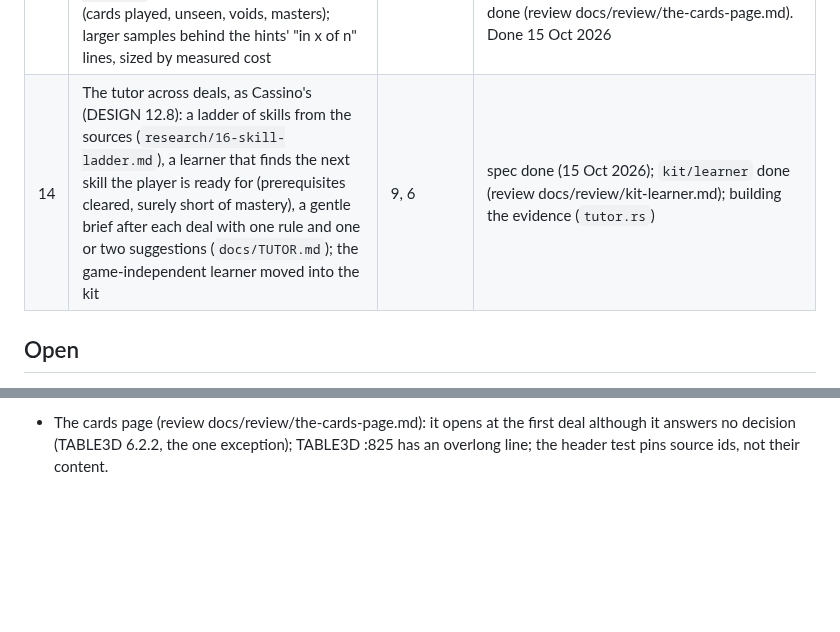
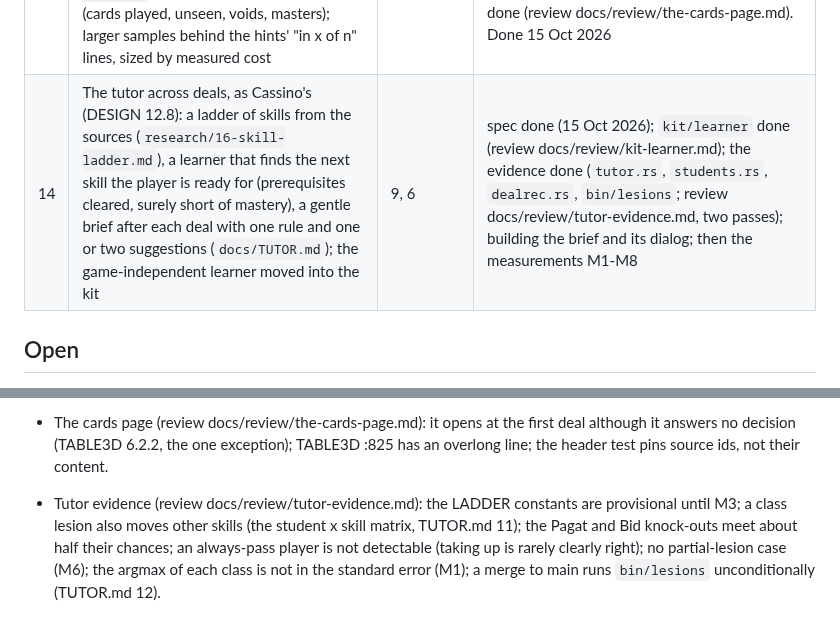
Before and after one commit to abartnof/strohmandeln, a Markdown page: PLAN.md, 2 parts joined by grey strips. Rendered like a GitHub page; blank space fills up the shorter version.

Commit message:
Plan: the tutor's evidence merged; its open items
Co-Authored-By: Claude Opus 5.5 <noreply@anthropic.com>
Claude-Session: https://claude.ai/code/session_01YBXNTwLmwbfQyEkbnPohCG

```diff
--- a/PLAN.md
+++ b/PLAN.md
@@ -53,7 +53,7 @@ terminal client. Built on the parts of Cassino and Piquet that carry over.
 | 11 | Languages: interface strings (en/de) and the switch, German court labels on the faces, German tutorial pages | 7, 8, 9 | done (built across 3, 8, 9; language_switch passes) |
 | 12 | Play-through fixes (15 Oct 2026): tutorial pacing and wording; high-visibility faces as in Cassino, numerals that clip in the fan, the stripes on the backs; play by a second click, the HUD's `{n}`, the Kibitzer and § 13 labels, tarocks sorted high to low; hints that give their reasons | 9, 8, 7, 5 | done 15 Oct 2026; also: the phone's hand in two rows, the page chrome in Cassino's Material 3 colours, the gate builds the wasm before the Node tests (reviews: docs/review/faces-fan, colours, tutorial-pacing, tutorial-wording, table-interaction, portrait-hand, hint-reasons-engine, hint-reasons-table) |
 | 13 | Play-through notes (15 Oct 2026): scoring explained (fuller `thirds` and `scoring` pages, an optional "Scoring in full" page from Help and the pages); a page on the pack today (the tarocks are trumps, not fortune-telling cards; the Cavall), from a cited note `research/15-the-pack-today.md`; a card tracker shown with hints (cards played, unseen, voids, masters); larger samples behind the hints' "in x of n" lines, sized by measured cost | 9, 12 | in progress; hint samples done (1,000 lead / 50 odds; review docs/review/hint-sample-sizes.md), research note 15 done, the tracker done (TABLE3D 6.6; review docs/review/tracker.md), scoring pages and the running tally done (review docs/review/scoring-pages.md, two passes), the page on the cards done (review docs/review/the-cards-page.md). Done 15 Oct 2026 |
-| 14 | The tutor across deals, as Cassino's (DESIGN 12.8): a ladder of skills from the sources (`research/16-skill-ladder.md`), a learner that finds the next skill the player is ready for (prerequisites cleared, surely short of mastery), a gentle brief after each deal with one rule and one or two suggestions (`docs/TUTOR.md`); the game-independent learner moved into the kit | 9, 6 | spec done (15 Oct 2026); `kit/learner` done (review docs/review/kit-learner.md); building the evidence (`tutor.rs`) |
+| 14 | The tutor across deals, as Cassino's (DESIGN 12.8): a ladder of skills from the sources (`research/16-skill-ladder.md`), a learner that finds the next skill the player is ready for (prerequisites cleared, surely short of mastery), a gentle brief after each deal with one rule and one or two suggestions (`docs/TUTOR.md`); the game-independent learner moved into the kit | 9, 6 | spec done (15 Oct 2026); `kit/learner` done (review docs/review/kit-learner.md); the evidence done (`tutor.rs`, `students.rs`, `dealrec.rs`, `bin/lesions`; review docs/review/tutor-evidence.md, two passes); building the brief and its dialog; then the measurements M1-M8 |
 
 ## Open
 
@@ -82,3 +82,5 @@ terminal client. Built on the parts of Cassino and Piquet that carry over.
 - Scoring pages and tally (review docs/review/scoring-pages.md): the HUD drops to nothing when the count begins and recounts group by group (by design; a "Count" chip at `count_start` is optional); no unit test of `showTally` or the restore path, the landing moment pinned in Node only; `cards.rs` reads the value fixture by a relative `include_str!` into `web3d/`; `thirds` has 2 words of headroom under the 150-word cap; a language switch resets the long page's scroll; `kit/STAMP` lists a non-existent `web3d/src/tutorial.js`; no browser check that the long page's Close is visible without scrolling.
 
 - The cards page (review docs/review/the-cards-page.md): it opens at the first deal although it answers no decision (TABLE3D 6.2.2, the one exception); TABLE3D :825 has an overlong line; the header test pins source ids, not their content.
+
+- Tutor evidence (review docs/review/tutor-evidence.md): the LADDER constants are provisional until M3; a class lesion also moves other skills (the student x skill matrix, TUTOR.md 11); the Pagat and Bid knock-outs meet about half their chances; an always-pass player is not detectable (taking up is rarely clearly right); no partial-lesion case (M6); the argmax of each class is not in the standard error (M1); a merge to main runs `bin/lesions` unconditionally (TUTOR.md 12).
```
